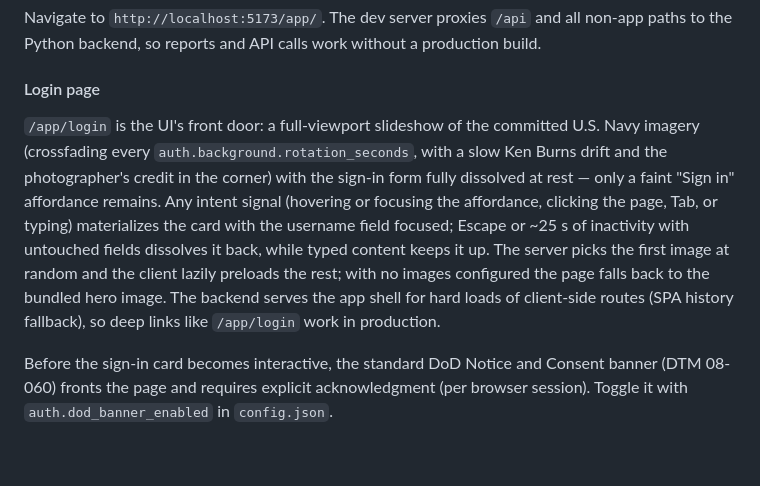
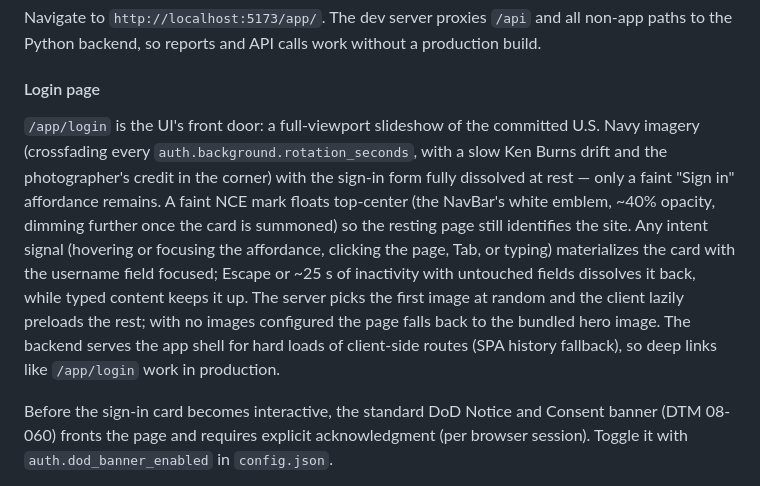
Before and after one commit to beelzabub/nce-safe-simulator, a Markdown page: README.md, the part around the change. Drawn GitHub-style; blank space fills up the shorter version.

Commit message:
Document the login page's brand mark
The #161 MR added the faint top-center NCE logo but skipped the
README's Login page section — noting it there now.

Refs #161

```diff
--- a/README.md
+++ b/README.md
@@ -440,7 +440,7 @@ Navigate to `http://localhost:5173/app/`. The dev server proxies `/api` and all
 
 #### Login page
 
-`/app/login` is the UI's front door: a full-viewport slideshow of the committed U.S. Navy imagery (crossfading every `auth.background.rotation_seconds`, with a slow Ken Burns drift and the photographer's credit in the corner) with the sign-in form fully dissolved at rest — only a faint "Sign in" affordance remains. Any intent signal (hovering or focusing the affordance, clicking the page, Tab, or typing) materializes the card with the username field focused; Escape or ~25 s of inactivity with untouched fields dissolves it back, while typed content keeps it up. The server picks the first image at random and the client lazily preloads the rest; with no images configured the page falls back to the bundled hero image. The backend serves the app shell for hard loads of client-side routes (SPA history fallback), so deep links like `/app/login` work in production.
+`/app/login` is the UI's front door: a full-viewport slideshow of the committed U.S. Navy imagery (crossfading every `auth.background.rotation_seconds`, with a slow Ken Burns drift and the photographer's credit in the corner) with the sign-in form fully dissolved at rest — only a faint "Sign in" affordance remains. A faint NCE mark floats top-center (the NavBar's white emblem, ~40% opacity, dimming further once the card is summoned) so the resting page still identifies the site. Any intent signal (hovering or focusing the affordance, clicking the page, Tab, or typing) materializes the card with the username field focused; Escape or ~25 s of inactivity with untouched fields dissolves it back, while typed content keeps it up. The server picks the first image at random and the client lazily preloads the rest; with no images configured the page falls back to the bundled hero image. The backend serves the app shell for hard loads of client-side routes (SPA history fallback), so deep links like `/app/login` work in production.
 
 Before the sign-in card becomes interactive, the standard DoD Notice and Consent banner (DTM 08-060) fronts the page and requires explicit acknowledgment (per browser session). Toggle it with `auth.dod_banner_enabled` in `config.json`.
 
```
